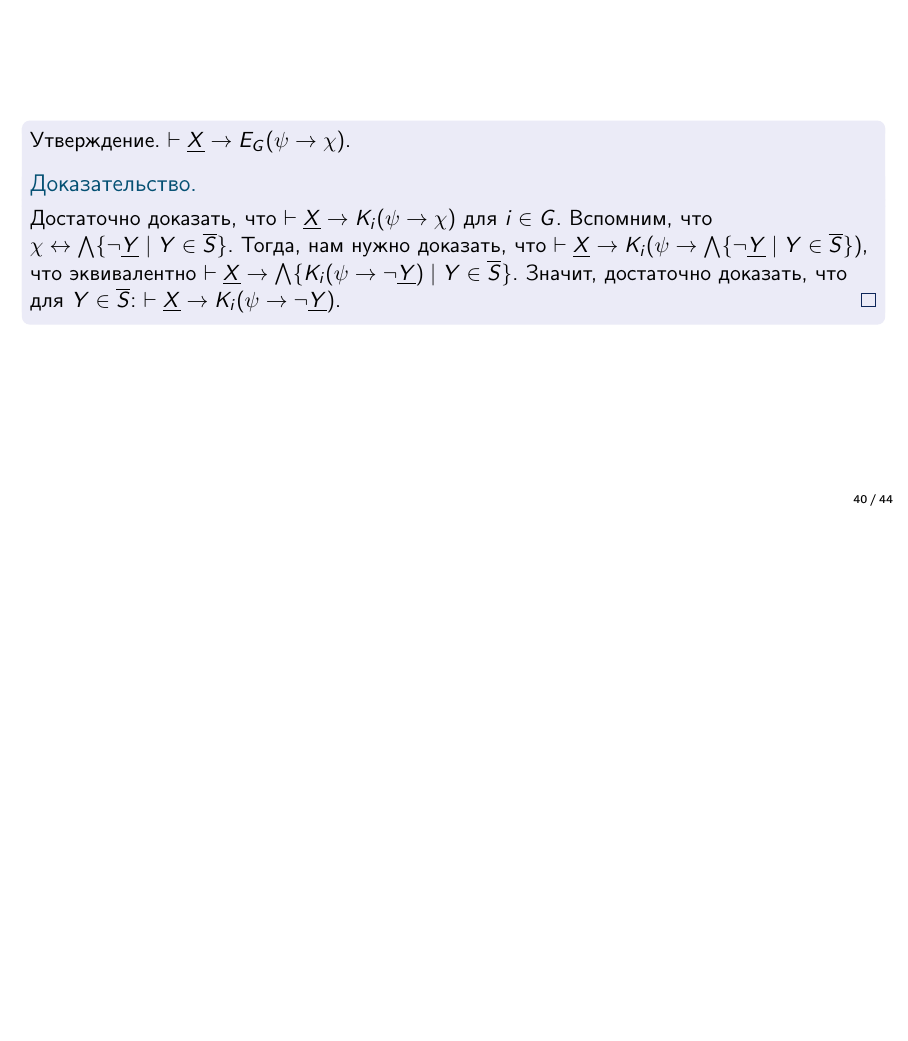
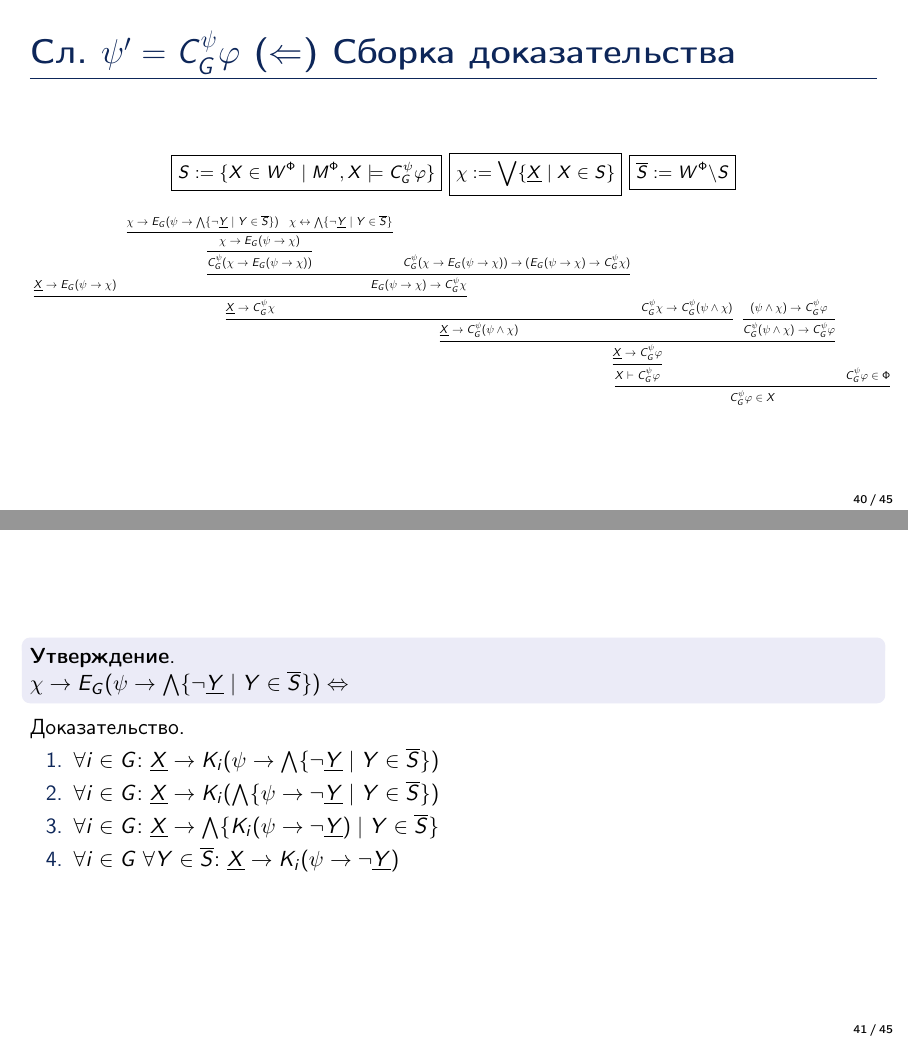
Before and after one commit to vdolgorukov/ELSummerSchool2022, LaTeX slides (6. Сложные случаи.tex): page 40 of 44 before the commit and pages 40 and 41 of 45 after it, the two joined at a grey line, the shorter picture padded with empty space. Compiled offline with pdfLaTeX.

Commit message:
Дерево сборки доказательства леммы об истинности для условного общего знания

```diff
--- a/6. Сложные случаи.tex
+++ b/6. Сложные случаи.tex
@@ -495,16 +495,55 @@ $cl_1(\varphi') \subset cl_2(\varphi') \subset cl_3 (\varphi') \subset cl(\varph
 }
 
 
-\frame{
-\begin{block}{} Утверждение. $\vdash \underline{X} \to E_G(\psi \to \chi)$.
-\begin{proof} Достаточно доказать, что $\vdash \underline{X} \to K_i(\psi \to \chi)$ для $i \in G$.
-Вспомним, что $\chi \leftrightarrow \bigwedge \{ \neg \underline{Y} \mid Y \in \overline{S} \}$. Тогда,  нам нужно доказать, что $\vdash \underline{X} \to K_i(\psi \to \bigwedge \{ \neg \underline{Y} \mid Y \in \overline{S} \} )$, что эквивалентно
-$\vdash \underline{X} \to \bigwedge \{K_i (  \psi \to \neg \underline{Y}) \mid Y \in \overline{S} \}$. Значит, достаточно доказать, что для $Y \in \overline{S}$:  $\vdash \underline{X} \to  K_i (  \psi \to \neg \underline{Y}) $.
-\end{proof}
-\end{block}
+\frame{\frametitle{Cл. $\psi'= C^\psi_G\varphi$ ($\Leftarrow$) Сборка доказательства}
+\begin{center}
+$\footnotesize\boxed{S:= \{ X \in W^\Phi \mid  M^\Phi, X \models C^\psi_G \varphi  \}}$
+$\footnotesize\boxed{\chi:= \bigvee \{\underline{X}
+\mid  X \in S \} }$
+$\footnotesize\boxed{\overline{S}:= W^\Phi \backslash S}$
+\end{center}
+
+\resizebox{1.02\textwidth}{!}{
+\begin{prooftree}[separation=0.9em]
+\hypo{\underline{X} \to E_G(\psi \to \chi)}
+    \hypo{\chi \to E_G(\psi \to \bigwedge \{\neg \underline{Y} \mid Y \in \overline{S} \})} \hypo{\chi \leftrightarrow \bigwedge \{\neg \underline{Y} \mid Y \in \overline{S} \}}
+       \infer2{\chi \to E_G(\psi \to \chi)}
+       \infer1{C^\psi_G(\chi \to E_G(\psi \to \chi))}         \hypo{C^\psi_G(\chi \to E_G(\psi \to \chi)) \to (E_G(\psi \to \chi) \to C^\psi_G \chi)}
+       \infer2{E_G(\psi \to \chi) \to C^\psi_G \chi}
+\infer2{\underline{X} \to C^\psi_G \chi}
+                           \hypo{C^\psi_G\chi \to C^\psi_G(\psi \wedge \chi)}
+\infer2{\underline{X} \to C^\psi_G(\psi \wedge \chi)}
+
+\hypo{(\psi \wedge \chi) \to C^\psi_G \varphi}
+\infer1{C^\psi_G(\psi \wedge \chi) \to C^\psi_G\varphi}
+
+\infer2{\underline{X} \to C^\psi_G \varphi}
+\infer1{X \vdash C^\psi_G \varphi}
+\hypo{C^\psi_G \varphi \in \Phi}
+\infer2{C^\psi_G \varphi \in X}
+\end{prooftree}
+}
 }
 
-%TODO напомнить, что такое \chi и \underline{S}
+
+\frame{
+\begin{block}{} \textbf{Утверждение}.
+
+$\chi \to E_G (\psi \to \bigwedge \{\neg \underline{Y} \mid Y \in \overline{S} \}) \Leftrightarrow $
+\end{block}
+
+Доказательство.
+\begin{enumerate}
+\item $\forall i \in G$: $\underline{X} \to  K_i (\psi \to \bigwedge \{\neg \underline{Y} \mid Y \in \overline{S} \})$
+\item $\forall i \in G$: $\underline{X} \to  K_i (\bigwedge \{\psi \to \neg \underline{Y} \mid Y \in \overline{S} \})$
+\item $\forall i \in G$: $\underline{X} \to  \bigwedge \{K_i (\psi \to \neg \underline{Y}) \mid Y \in \overline{S} \}$
+\item $\forall i \in G \; \forall Y \in \overline{S}$: $\underline{X} \to K_i (\psi \to \neg \underline{Y}) $
+\end{enumerate}
+
+
+
+}
+
 \frame{
 \begin{block}{}\textbf{Утверждение}. Пусть $X \in S$, $Y \in \underline{S}$, тогда \alert{$\vdash \underline{X} \to K_i(\psi \to \neg \underline{Y})$}
 \end{block}
```
Also changed, not shown: 4. Полнота S5C.tex (+1 -0 lines), 4. Полнота S5C.pdf, 6. Сложные случаи.pdf, 6. Сложные случаи.tex (2 more changed lines).
